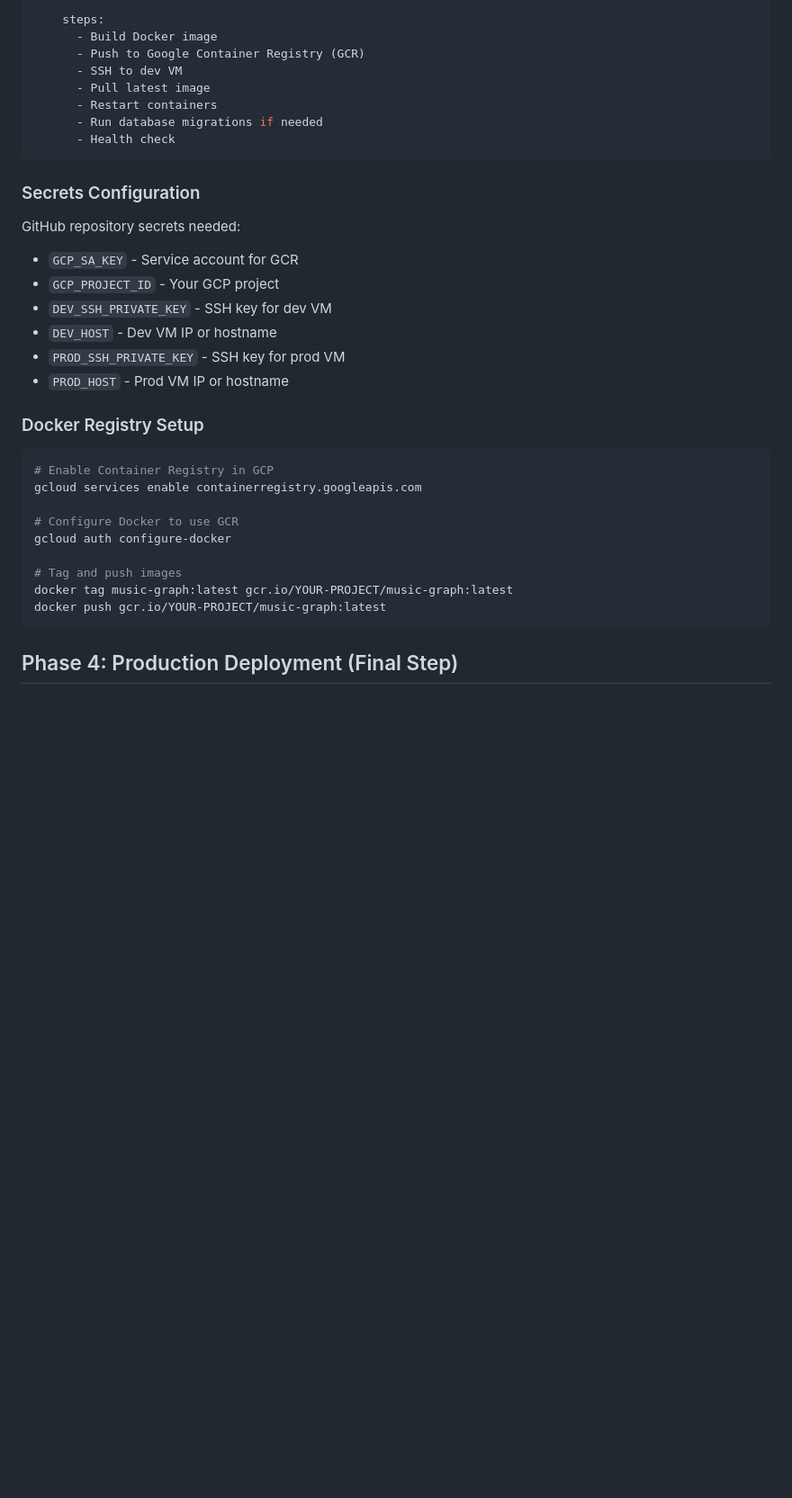
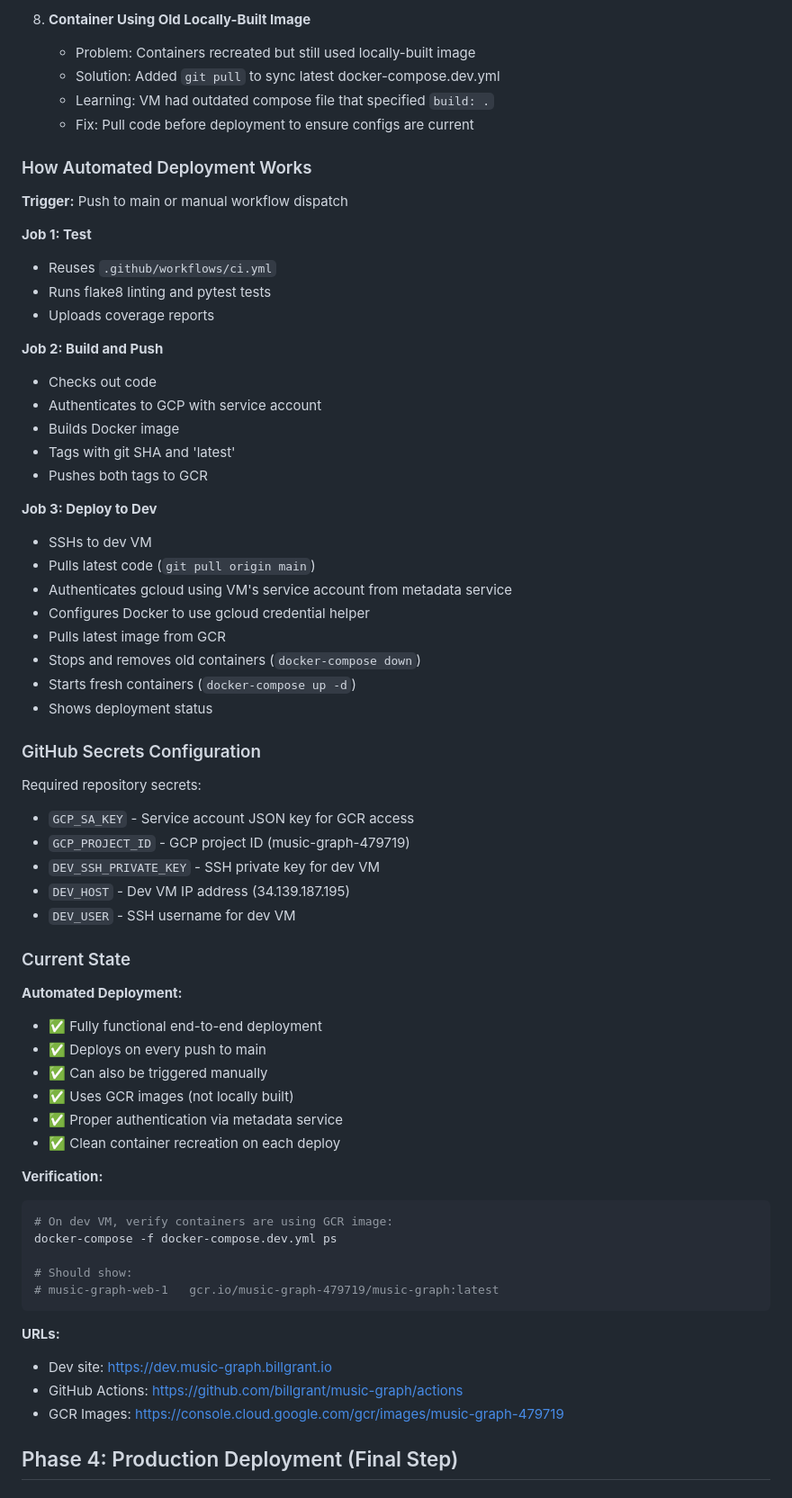
Before and after one commit to billgrant/music-graph, a Markdown page: docs/phase7-cicd-plan.md, the part around one of its changes. Shown at 90% size. GitHub-like rendering; blank space fills up the shorter version.

````diff
--- a/docs/phase7-cicd-plan.md
+++ b/docs/phase7-cicd-plan.md
@@ -209,37 +213,68 @@ jobs:
 
-    steps:
-      - Build Docker image
-      - Push to Google Container Registry (GCR)
-      - SSH to dev VM
-      - Pull latest image
-      - Restart containers
-      - Run database migrations if needed
-      - Health check
+8. **Container Using Old Locally-Built Image**
+   - Problem: Containers recreated but still used locally-built image
+   - Solution: Added `git pull` to sync latest docker-compose.dev.yml
+   - Learning: VM had outdated compose file that specified `build: .`
+   - Fix: Pull code before deployment to ensure configs are current
+
+### How Automated Deployment Works
+
+**Trigger:** Push to main or manual workflow dispatch
+
+**Job 1: Test**
+- Reuses `.github/workflows/ci.yml`
+- Runs flake8 linting and pytest tests
+- Uploads coverage reports
+
+**Job 2: Build and Push**
+- Checks out code
+- Authenticates to GCP with service account
+- Builds Docker image
+- Tags with git SHA and 'latest'
+- Pushes both tags to GCR
+
+**Job 3: Deploy to Dev**
+- SSHs to dev VM
+- Pulls latest code (`git pull origin main`)
+- Authenticates gcloud using VM's service account from metadata service
+- Configures Docker to use gcloud credential helper
+- Pulls latest image from GCR
+- Stops and removes old containers (`docker-compose down`)
+- Starts fresh containers (`docker-compose up -d`)
+- Shows deployment status
+
+### GitHub Secrets Configuration
+
+Required repository secrets:
+- `GCP_SA_KEY` - Service account JSON key for GCR access
+- `GCP_PROJECT_ID` - GCP project ID (music-graph-479719)
+- `DEV_SSH_PRIVATE_KEY` - SSH private key for dev VM
+- `DEV_HOST` - Dev VM IP address (34.139.187.195)
+- `DEV_USER` - SSH username for dev VM
+
+### Current State
+
+**Automated Deployment:**
+- ✅ Fully functional end-to-end deployment
+- ✅ Deploys on every push to main
+- ✅ Can also be triggered manually
+- ✅ Uses GCR images (not locally built)
+- ✅ Proper authentication via metadata service
+- ✅ Clean container recreation on each deploy
+
+**Verification:**
+```bash
+# On dev VM, verify containers are using GCR image:
+docker-compose -f docker-compose.dev.yml ps
+
+# Should show:
+# music-graph-web-1   gcr.io/music-graph-479719/music-graph:latest
 ```
 
-### Secrets Configuration
-
-GitHub repository secrets needed:
-- `GCP_SA_KEY` - Service account for GCR
-- `GCP_PROJECT_ID` - Your GCP project
-- `DEV_SSH_PRIVATE_KEY` - SSH key for dev VM
-- `DEV_HOST` - Dev VM IP or hostname
-- `PROD_SSH_PRIVATE_KEY` - SSH key for prod VM
-- `PROD_HOST` - Prod VM IP or hostname
-
-### Docker Registry Setup
-
-```bash
-# Enable Container Registry in GCP
-gcloud services enable containerregistry.googleapis.com
-
-# Configure Docker to use GCR
-gcloud auth configure-docker
-
-# Tag and push images
-docker tag music-graph:latest gcr.io/YOUR-PROJECT/music-graph:latest
-docker push gcr.io/YOUR-PROJECT/music-graph:latest
-```
+**URLs:**
+- Dev site: https://dev.music-graph.billgrant.io
+- GitHub Actions: https://github.com/billgrant/music-graph/actions
+- GCR Images: https://console.cloud.google.com/gcr/images/music-graph-479719
 
 ## Phase 4: Production Deployment (Final Step)
 
````
Also changed, not shown: other parts of docs/phase7-cicd-plan.md (+60 -56 lines).
